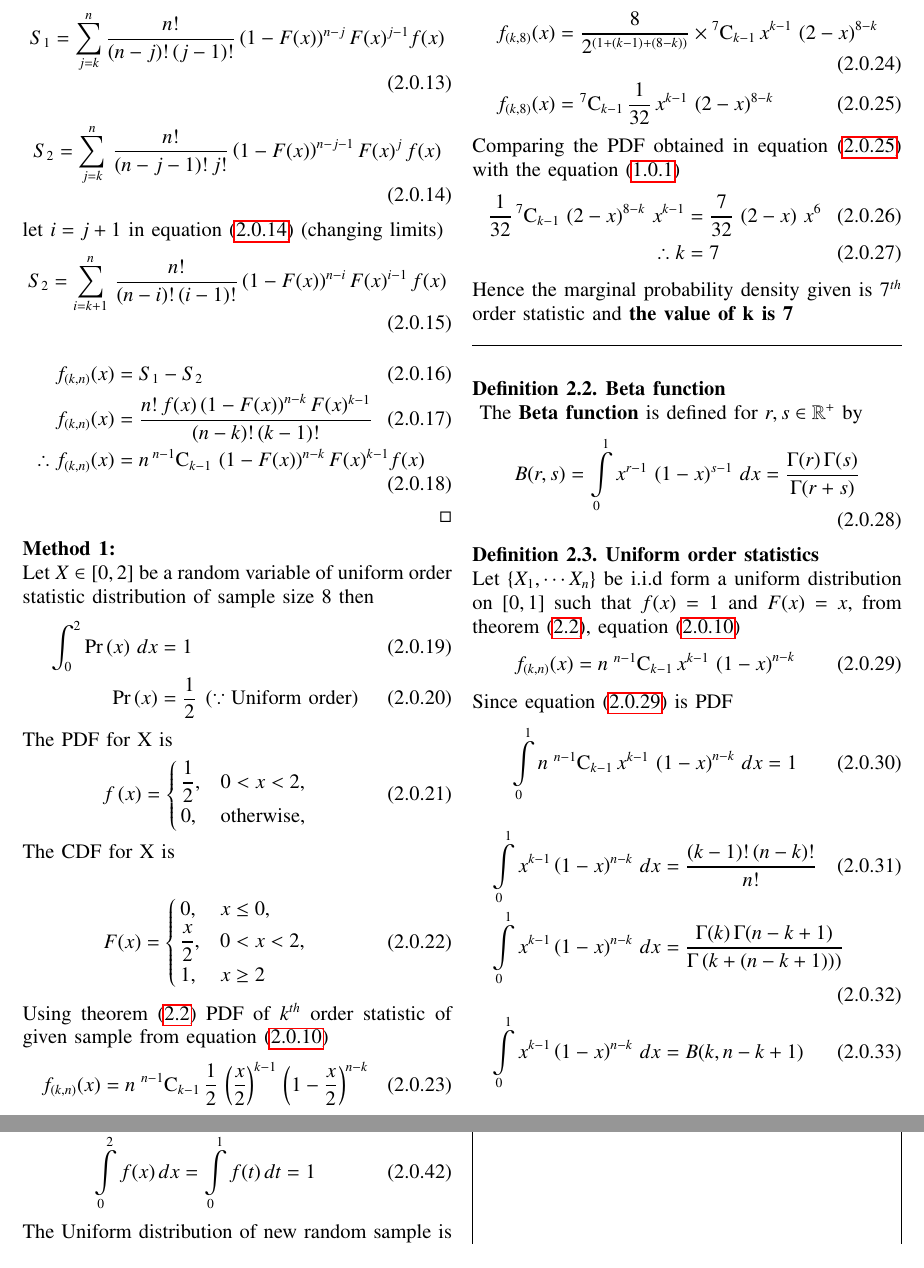
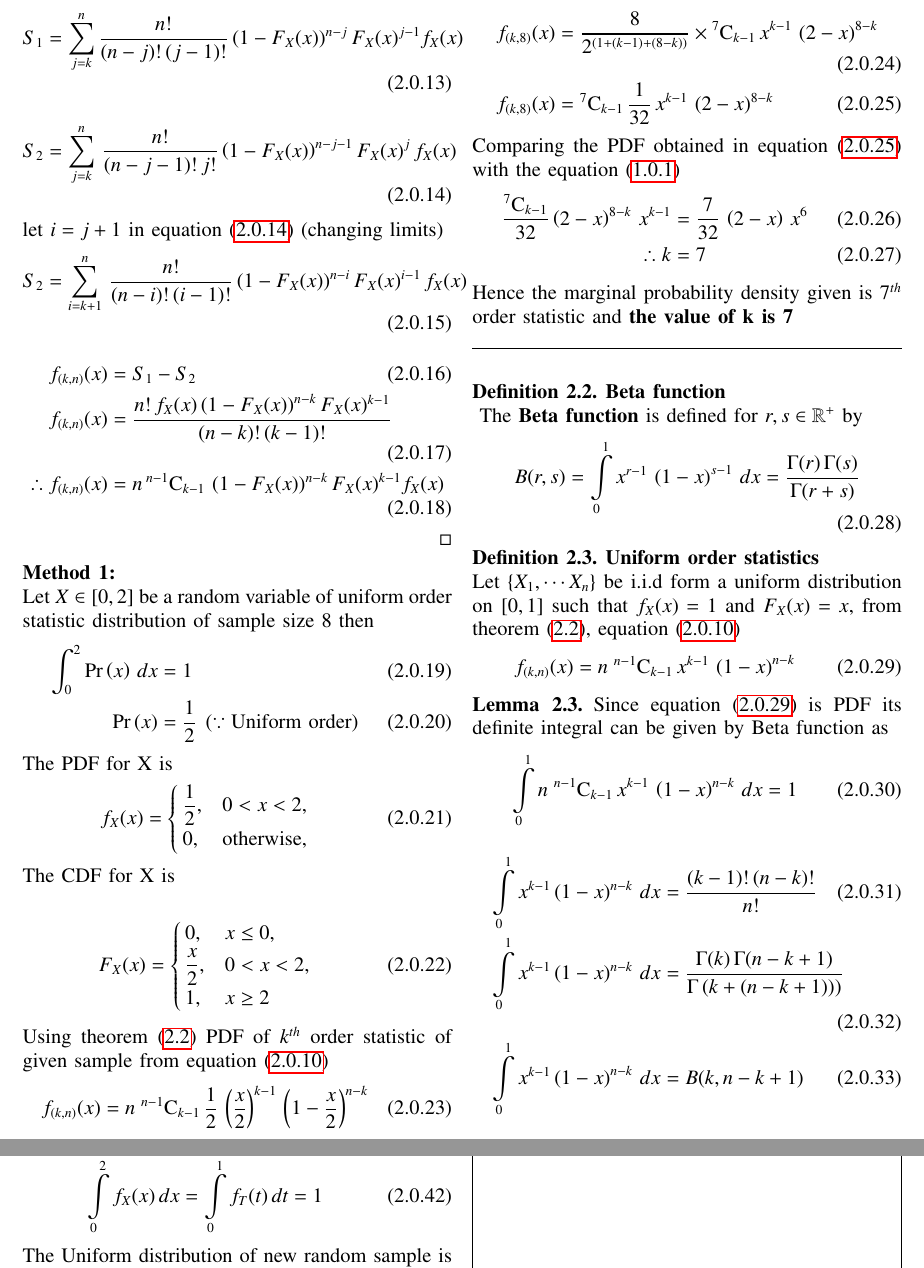
Before and after one commit to Suraj11050/Assignments-AI1103, a LaTeX problem sheet (Assignment 4/Assignment 4.tex): two parts of pages 2 and 3 of 4, joined at a grey line, cut so that both start at the same text. Compiled offline with pdfLaTeX.

Commit message:
Update Assignment 4.tex

```diff
--- a/Assignment 4/Assignment 4.tex
+++ b/Assignment 4/Assignment 4.tex
@@ -206,18 +206,18 @@ f_{(k,n)}(x) = \sum_{j=k}^{n}\,\comb{n}{j}\,\brak{j}\brak{1-F(x)}^{n-j}F(x)^{j-1
 \end{multline}
 \begin{align}
-S_1  &= \sum_{j=k}^{n} \dfrac{n!}{(n-j)!\,(j-1)!}\brak{1-F(x)}^{n-j}F(x)^{j-1} f(x)
+S_1  &= \sum_{j=k}^{n} \dfrac{n!}{(n-j)!\,(j-1)!}\brak{1-F_{X}(x)}^{n-j}F_{X}(x)^{j-1} f_{X}(x)
 \end{align}
 \begin{align}
-S_2  &= \sum_{j=k}^{n}\,\dfrac{n!}{(n-j-1)!\,j!}\brak{1-F(x)}^{n-j-1}F(x)^{j}\,f(x) \label{a}
+S_2  &= \sum_{j=k}^{n}\,\dfrac{n!}{(n-j-1)!\,j!}\brak{1-F_{X}(x)}^{n-j-1}F_{X}(x)^{j}\,f_{X}(x) \label{a}
 \end{align}
 let $i = j+1$ in equation \eqref{a} (changing limits)
 \begin{align}
-S_2  &= \sum_{i=k+1}^{n}\,\dfrac{n!}{(n-i)!\,(i-1)!}\brak{1-F(x)}^{n-i}F(x)^{i-1}\,f(x)
+S_2  &= \sum_{i=k+1}^{n}\,\dfrac{n!}{(n-i)!\,(i-1)!}\brak{1-F_{X}(x)}^{n-i}F_{X}(x)^{i-1}\,f_{X}(x)
 \end{align}
 \begin{align}
 f_{(k,n)}(x) &= S_1 - S_2 \\
-f_{(k,n)}(x) &= \dfrac{n!\,f(x)\brak{1-F(x)}^{n-k}F(x)^{k-1}}{(n-k)!\,(k-1)!}\\
-\therefore f_{(k,n)}(x) &= n\,\comb{n-1}{k-1}\,\brak{1-F(x)}^{n-k}F(x)^{k-1} f(x)
+f_{(k,n)}(x) &= \dfrac{n!\,f_{X}(x)\brak{1-F_{X}(x)}^{n-k}F_{X}(x)^{k-1}}{(n-k)!\,(k-1)!}\\
+\therefore f_{(k,n)}(x) &= n\,\comb{n-1}{k-1}\,\brak{1-F_{X}(x)}^{n-k}F_{X}(x)^{k-1} f_{X}(x)
 \end{align}
 \end{proof}
 \textbf{Method 1:} \\
@@ -228,7 +228,7 @@ Let $X\in[0,2]$ be a random variable of uniform order statistic distribution of
 \end{align}
 The PDF for X is
 \begin{align}
-\fn{x} =
+f_{X}(x) =
  \begin{cases}
   \dfrac{1}{2},      &0<x<2, \\
      0, &\text{otherwise,}
@@ -237,7 +237,7 @@ The PDF for X is
  The CDF for X is
 
  \begin{align}
- F(x) =
+ F_{X}(x) =
  \begin{cases}
       0,             &x \leq 0, \\
   \dfrac{x}{2},      &0 < x< 2, \\
@@ -254,7 +254,7 @@ f_{(k,8)}(x) &= \comb{7}{k-1}\,\dfrac{1}{32}\,x^{k-1}\,\brak{2-x}^{8-k} \label{c
  \end{align}
 Comparing the PDF obtained in equation \eqref{c} with the equation \eqref{qnpdf}
 \begin{align}
-\dfrac{1}{32}\,\comb{7}{k-1}\,\brak{2-x}^{8-k}\,x^{k-1} &= \dfrac{7}{32}\,\brak{2-x}\,x^6 \\
+\dfrac{\comb{7}{k-1}}{32}\brak{2-x}^{8-k}\,x^{k-1} &= \dfrac{7}{32}\,\brak{2-x}\,x^6 \\
 \therefore k &= 7
 \end{align}
 Hence the marginal probability density given is $7^{th}$ order statistic and
@@ -274,12 +274,15 @@ Hence the marginal probability density given is $7^{th}$ order statistic and
 
 \begin{definition}
 \textbf{Uniform order statistics} \\
-Let $\{X_1,\cdots X_n\}$ be i.i.d form a uniform distribution on $[0,1]$ such that $f(x) = 1$ and $F(x)=x$,
+Let $\{X_1,\cdots X_n\}$ be i.i.d form a uniform distribution on $[0,1]$ such that $f_{X}(x) = 1$ and $F_{X}(x)=x$,
 from theorem \eqref{th2}, equation \eqref{eqn_2}
 \begin{align}
 f_{(k,n)}(x) &= n\;\comb{n-1}{k-1}\,x^{k-1}\,\brak{1-x}^{n-k}\label{eqn_3}
 \end{align}
-Since equation \eqref{eqn_3} is PDF
+\end{definition}
+\begin{lemma}
+\label{lma1}
+Since equation \eqref{eqn_3} is PDF its definite integral can be given by Beta function as
 \begin{equation}
  \Int_{0}^{1} n\;\comb{n-1}{k-1}\,x^{k-1}\,\brak{1-x}^{n-k} \,dx  = 1
 \end{equation}
@@ -288,7 +291,7 @@ Since equation \eqref{eqn_3} is PDF
 \Int_{0}^{1} x^{k-1}\brak{1-x}^{n-k} \,dx  &= \dfrac{\Gamma(k)\,\Gamma(n-k+1)}{\Gamma\brak{k+(n-k+1))}} \\
 \Int_{0}^{1} x^{k-1}\brak{1-x}^{n-k} \,dx  &= \Beta(k,n-k+1)
 \end{align}
-\end{definition}
+\end{lemma}
 \newpage
 \begin{definition}
 \label{bddef}
```
Also changed, not shown: Assignment 4/Assignment 4.tex (35 more changed lines).
